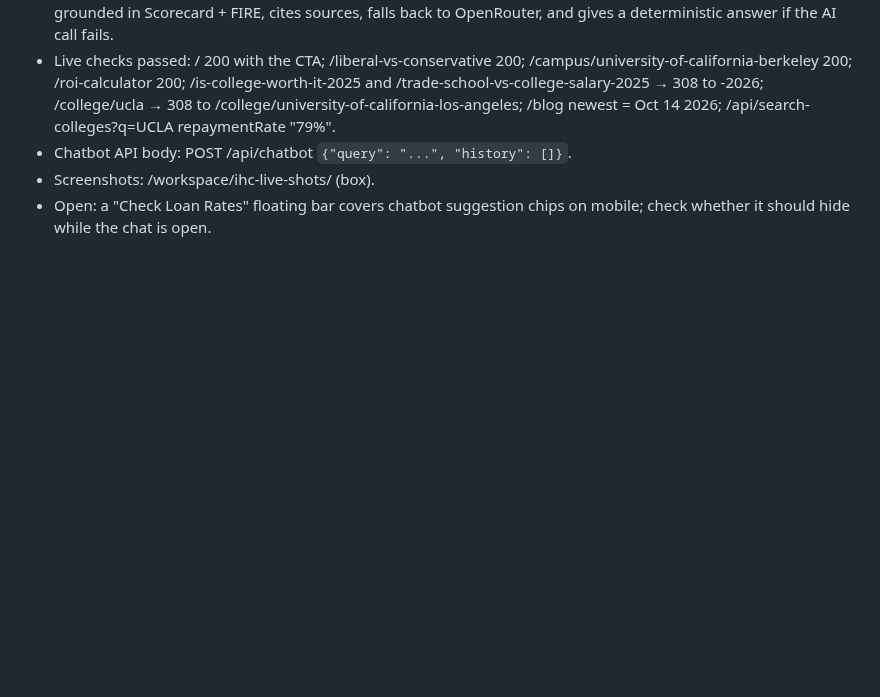
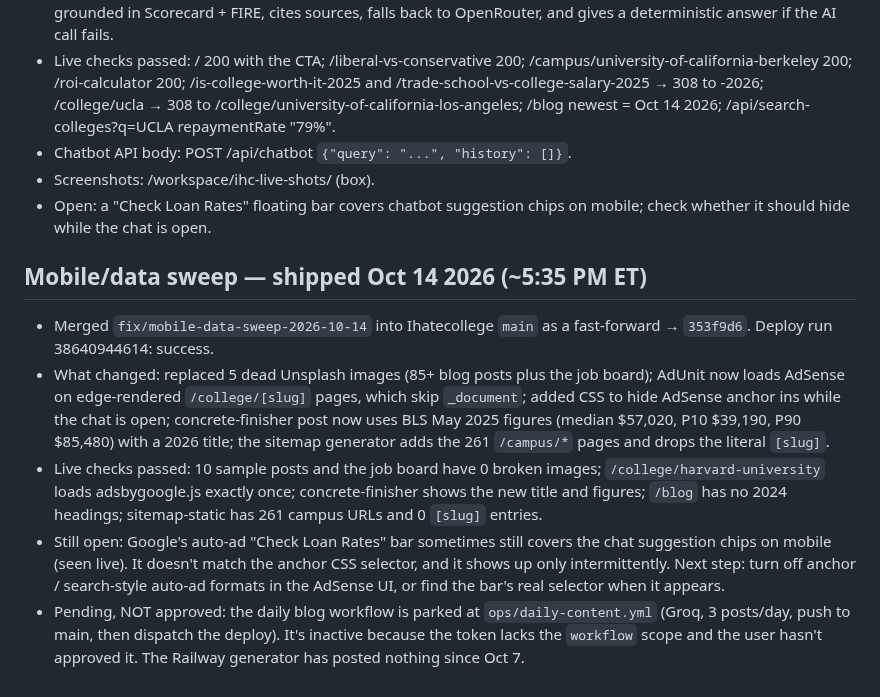
Before and after one commit to placebetsai/nexus-ai-suite, a Markdown page: HANDOFF-ihatecollege-2026-10-14.md, the part around the change. GitHub-like rendering; blank space fills up the shorter version.

Commit message:
handoff: ihatecollege mobile/data sweep shipped

```diff
--- a/HANDOFF-ihatecollege-2026-10-14.md
+++ b/HANDOFF-ihatecollege-2026-10-14.md
@@ -56,3 +56,10 @@ Owner: IHateCollege Bot (sole owner of this site). No secrets in this file.
 - Chatbot API body: POST /api/chatbot `{"query": "...", "history": []}`.
 - Screenshots: /workspace/ihc-live-shots/ (box).
 - Open: a "Check Loan Rates" floating bar covers chatbot suggestion chips on mobile; check whether it should hide while the chat is open.
+
+## Mobile/data sweep — shipped Oct 14 2026 (~5:35 PM ET)
+- Merged `fix/mobile-data-sweep-2026-10-14` into Ihatecollege `main` as a fast-forward → `353f9d6`. Deploy run 38640944614: success.
+- What changed: replaced 5 dead Unsplash images (85+ blog posts plus the job board); AdUnit now loads AdSense on edge-rendered `/college/[slug]` pages, which skip `_document`; added CSS to hide AdSense anchor ins while the chat is open; concrete-finisher post now uses BLS May 2025 figures (median $57,020, P10 $39,190, P90 $85,480) with a 2026 title; the sitemap generator adds the 261 `/campus/*` pages and drops the literal `[slug]`.
+- Live checks passed: 10 sample posts and the job board have 0 broken images; `/college/harvard-university` loads adsbygoogle.js exactly once; concrete-finisher shows the new title and figures; `/blog` has no 2024 headings; sitemap-static has 261 campus URLs and 0 `[slug]` entries.
+- Still open: Google's auto-ad "Check Loan Rates" bar sometimes still covers the chat suggestion chips on mobile (seen live). It doesn't match the anchor CSS selector, and it shows up only intermittently. Next step: turn off anchor / search-style auto-ad formats in the AdSense UI, or find the bar's real selector when it appears.
+- Pending, NOT approved: the daily blog workflow is parked at `ops/daily-content.yml` (Groq, 3 posts/day, push to main, then dispatch the deploy). It's inactive because the token lacks the `workflow` scope and the user hasn't approved it. The Railway generator has posted nothing since Oct 7.
```
